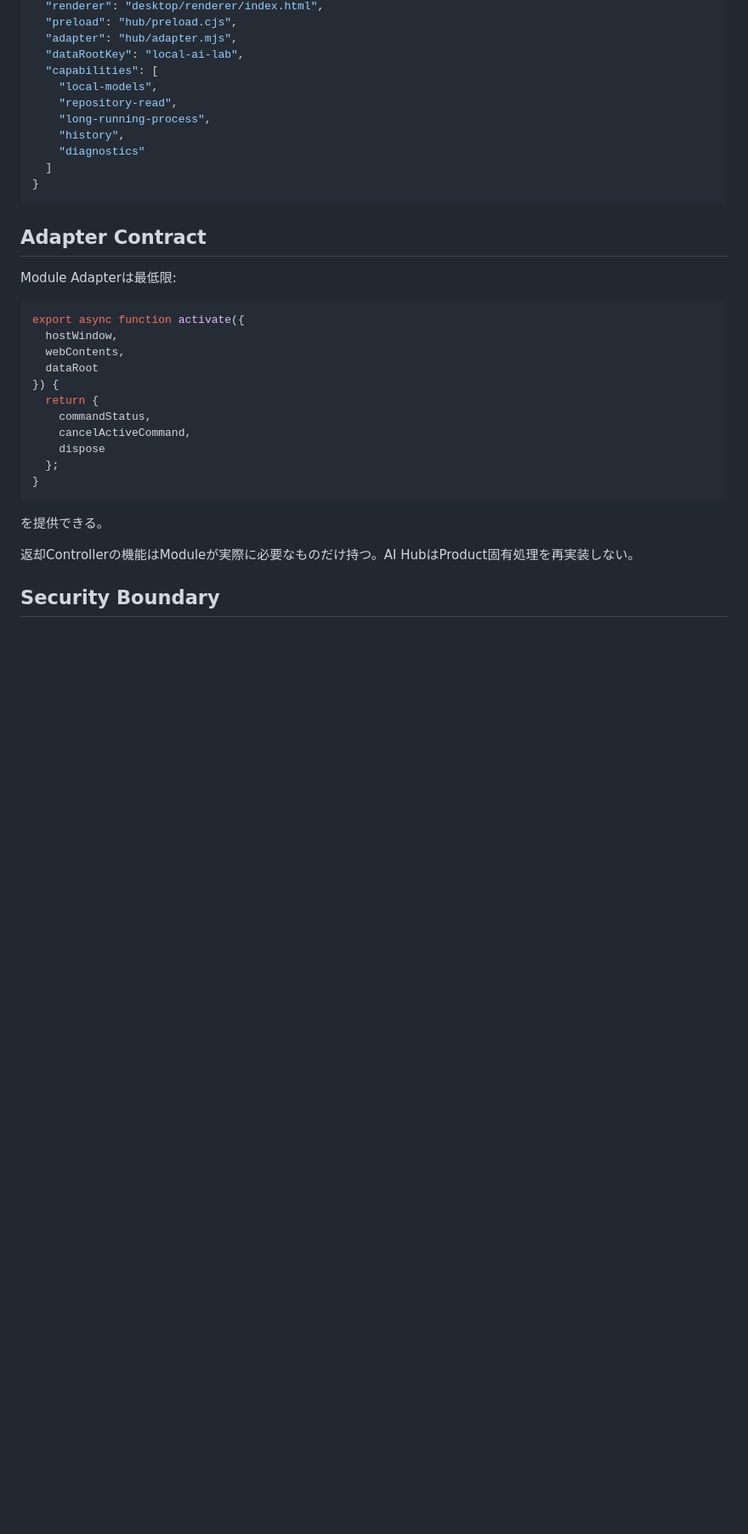
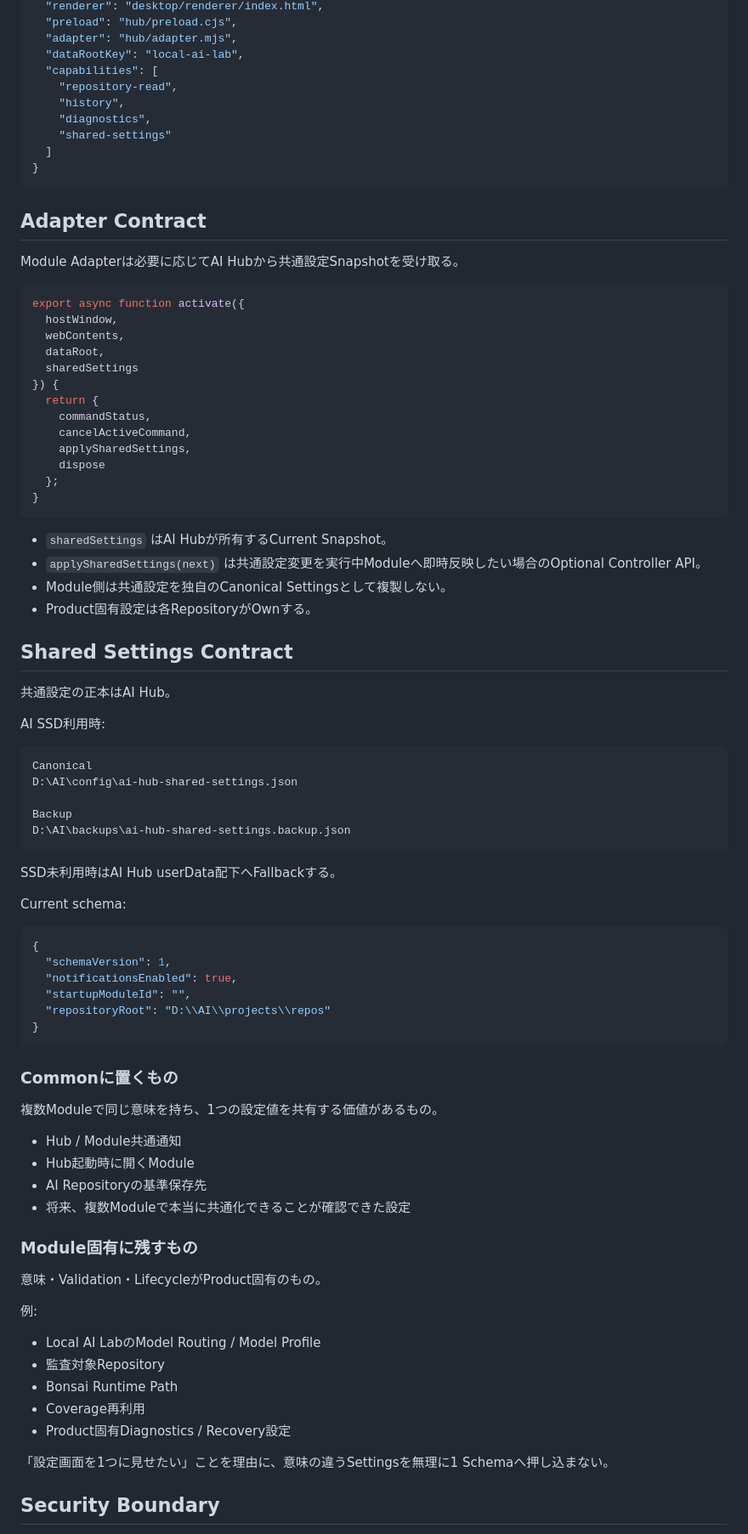
Before and after one commit to EliteMay/AI-Hub, a Markdown page: docs/MODULE_CONTRACT.md, the part around one of its changes. Shown at 85% size. Rendered like a GitHub page; blank space fills up the shorter version.

Commit message:
docs(settings): define shared settings ownership

````diff
--- a/docs/MODULE_CONTRACT.md
+++ b/docs/MODULE_CONTRACT.md
@@ -40,36 +41,88 @@ AI Hubはそれらを登録済みRepository Pathから解決し、`WebContentsVi
   "adapter": "hub/adapter.mjs",
   "dataRootKey": "local-ai-lab",
   "capabilities": [
-    "local-models",
     "repository-read",
-    "long-running-process",
     "history",
-    "diagnostics"
+    "diagnostics",
+    "shared-settings"
   ]
 }
 ```
 
 ## Adapter Contract
 
-Module Adapterは最低限:
+Module Adapterは必要に応じてAI Hubから共通設定Snapshotを受け取る。
 
 ```js
 export async function activate({
   hostWindow,
   webContents,
-  dataRoot
+  dataRoot,
+  sharedSettings
 }) {
   return {
     commandStatus,
     cancelActiveCommand,
+    applySharedSettings,
     dispose
   };
 }
 ```
 
-を提供できる。
+- `sharedSettings` はAI Hubが所有するCurrent Snapshot。
+- `applySharedSettings(next)` は共通設定変更を実行中Moduleへ即時反映したい場合のOptional Controller API。
+- Module側は共通設定を独自のCanonical Settingsとして複製しない。
+- Product固有設定は各RepositoryがOwnする。
 
-返却Controllerの機能はModuleが実際に必要なものだけ持つ。AI HubはProduct固有処理を再実装しない。
+## Shared Settings Contract
+
+共通設定の正本はAI Hub。
+
+AI SSD利用時:
+
+```text
+Canonical
+D:\AI\config\ai-hub-shared-settings.json
+
+Backup
+D:\AI\backups\ai-hub-shared-settings.backup.json
+```
+
+SSD未利用時はAI Hub userData配下へFallbackする。
+
+Current schema:
+
+```json
+{
+  "schemaVersion": 1,
+  "notificationsEnabled": true,
+  "startupModuleId": "",
+  "repositoryRoot": "D:\\AI\\projects\\repos"
+}
+```
+
+### Commonに置くもの
+
+複数Moduleで同じ意味を持ち、1つの設定値を共有する価値があるもの。
+
+- Hub / Module共通通知
+- Hub起動時に開くModule
+- AI Repositoryの基準保存先
+- 将来、複数Moduleで本当に共通化できることが確認できた設定
+
+### Module固有に残すもの
+
+意味・Validation・LifecycleがProduct固有のもの。
+
+例:
+
+- Local AI LabのModel Routing / Model Profile
+- 監査対象Repository
+- Bonsai Runtime Path
+- Coverage再利用
+- Product固有Diagnostics / Recovery設定
+
+「設定画面を1つに見せたい」ことを理由に、意味の違うSettingsを無理に1 Schemaへ押し込まない。
 
 ## Security Boundary
 
````
Also changed, not shown: other parts of docs/MODULE_CONTRACT.md (+27 -10 lines).
